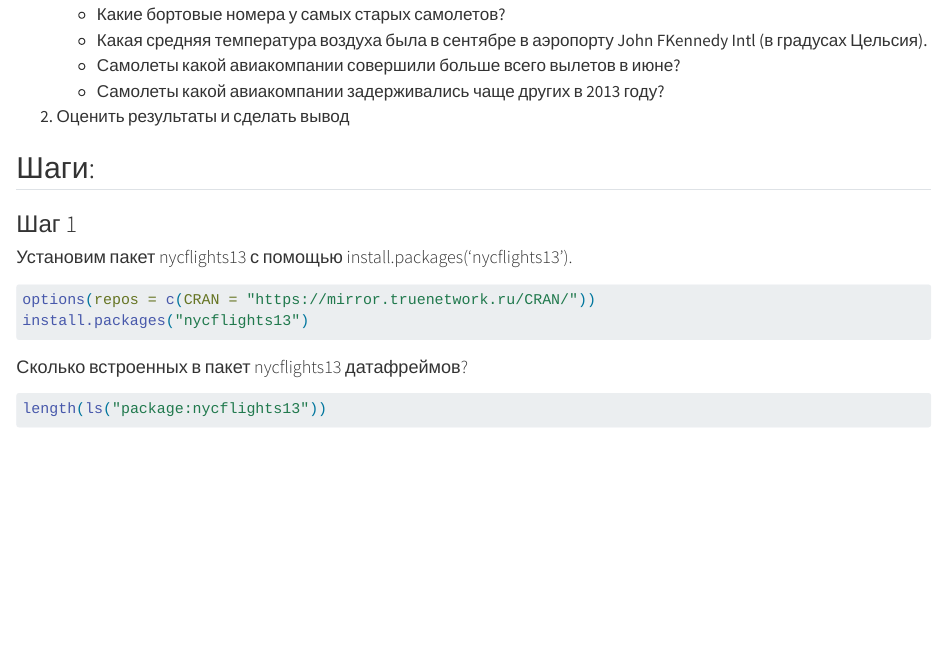
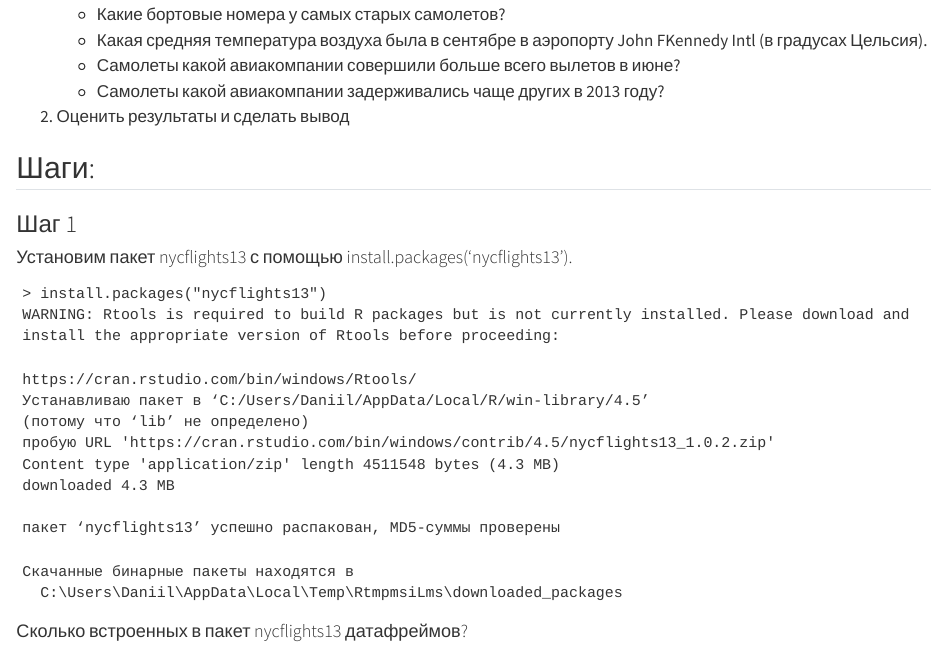
Before and after one commit to koltsivers/threat_hunting_2025-2026, a Quarto document (PR3/practice3.qmd): the page in a window 1100 px wide, from 830 px down. Rendered offline with R 4.5, knitr and Pandoc in place of Quarto, with nearby package versions; drawn as R Markdown's standard HTML page in place of the format the file asks for; some code elsewhere in the file could not run offline; common packages that the code uses without loading them are loaded.

Commit message:
Update practice3.qmd

````diff
--- a/PR3/practice3.qmd
+++ b/PR3/practice3.qmd
@@ -46,15 +46,27 @@ format:
 
 #### Установим пакет nycflights13 с помощью install.packages('nycflights13').
 
-```{r}
-options(repos = c(CRAN = "https://mirror.truenetwork.ru/CRAN/"))
-install.packages("nycflights13")
+```
+> install.packages("nycflights13")
+WARNING: Rtools is required to build R packages but is not currently installed. Please download and install the appropriate version of Rtools before proceeding:
+
+https://cran.rstudio.com/bin/windows/Rtools/
+Устанавливаю пакет в ‘C:/Users/Daniil/AppData/Local/R/win-library/4.5’
+(потому что ‘lib’ не определено)
+пробую URL 'https://cran.rstudio.com/bin/windows/contrib/4.5/nycflights13_1.0.2.zip'
+Content type 'application/zip' length 4511548 bytes (4.3 MB)
+downloaded 4.3 MB
+
+пакет ‘nycflights13’ успешно распакован, MD5-суммы проверены
+
+Скачанные бинарные пакеты находятся в
+  C:\Users\Daniil\AppData\Local\Temp\RtmpmsiLms\downloaded_packages
 ```
 
 #### Сколько встроенных в пакет nycflights13 датафреймов?
 
 ```{r}
-length(ls("package:nycflights13"))
+length(data(package = "nycflights13")$results[, "Item"])
 ```
 
 #### Сколько строк в каждом датафрейме?
````
